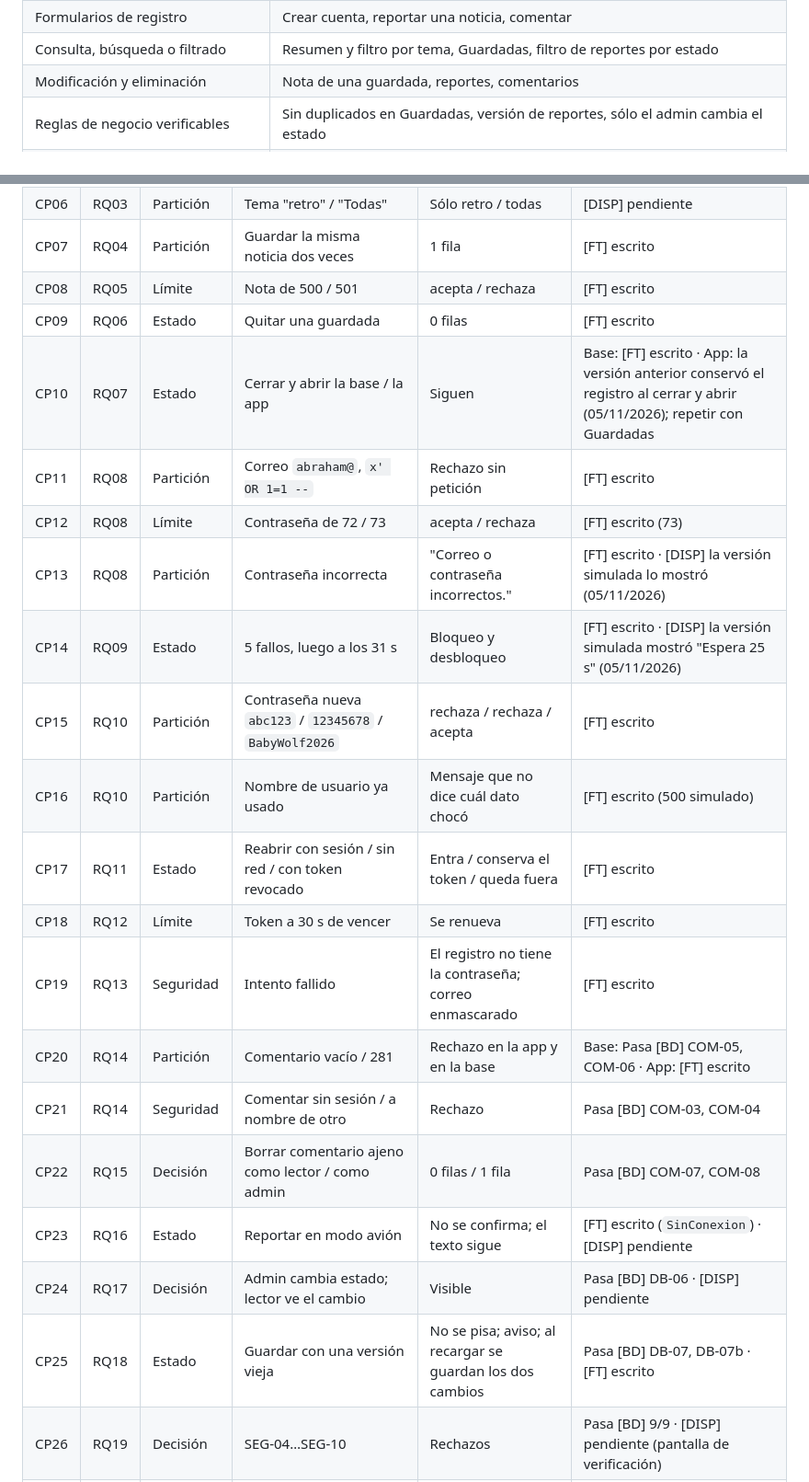
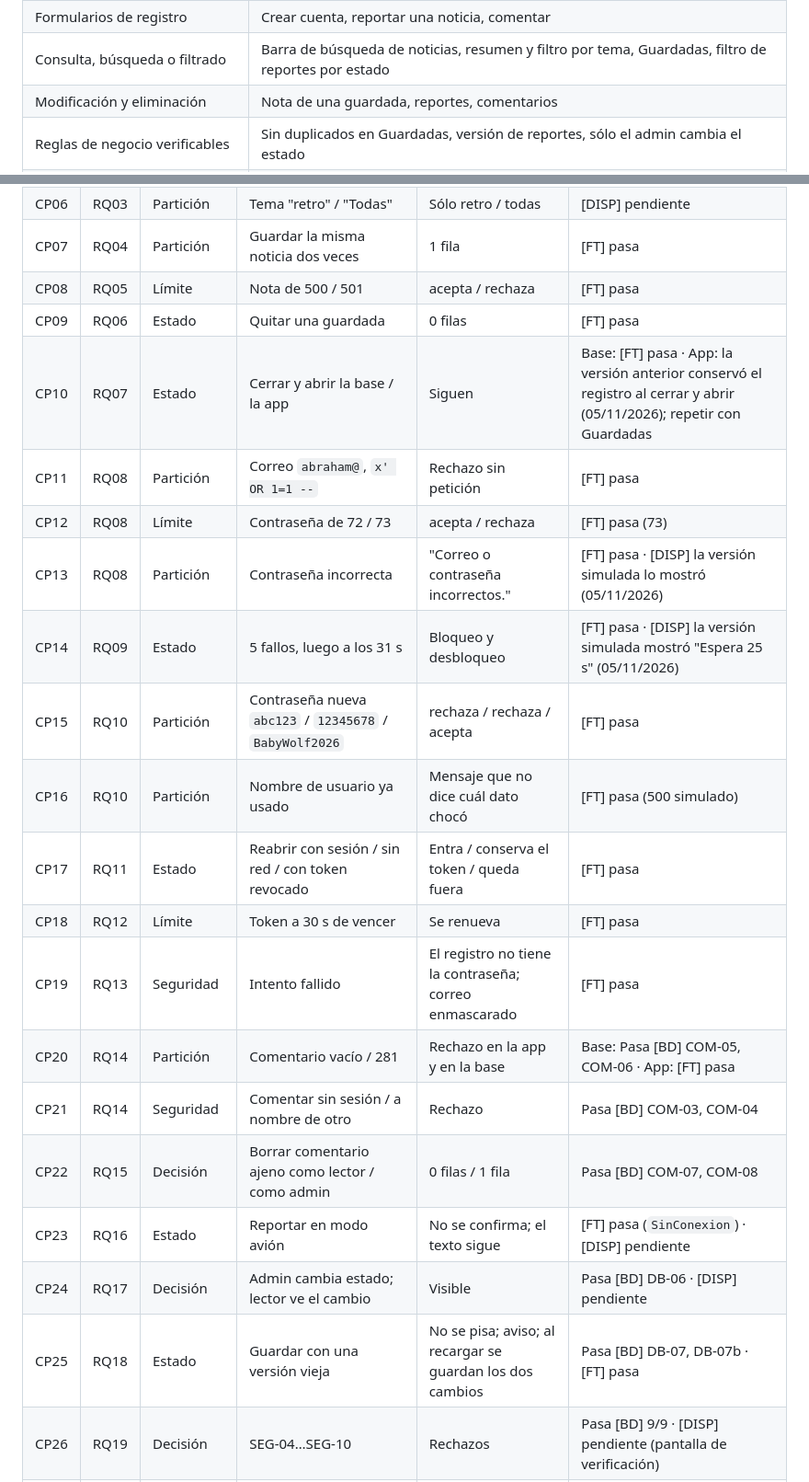
Before and after one commit to luuboon/babywolf-ecosystem, a Markdown page: docs/practicas/practica8_caja_negra.md, 2 parts joined by grey strips. Shown at 92% size. GitHub-like rendering.

```diff
--- a/docs/practicas/practica8_caja_negra.md
+++ b/docs/practicas/practica8_caja_negra.md
@@ -17,7 +17,7 @@ esperada, sin mirar el código.
 |---|---|
 | Autenticación o control de acceso | Cuenta (P5), reglas por dueño y por rol (P10), mesa de ayuda (P7) |
 | Formularios de registro | Crear cuenta, reportar una noticia, comentar |
-| Consulta, búsqueda o filtrado | Resumen y filtro por tema, Guardadas, filtro de reportes por estado |
+| Consulta, búsqueda o filtrado | Barra de búsqueda de noticias, resumen y filtro por tema, Guardadas, filtro de reportes por estado |
 | Modificación y eliminación | Nota de una guardada, reportes, comentarios |
 | Reglas de negocio verificables | Sin duplicados en Guardadas, versión de reportes, sólo el admin cambia el estado |
 | Pantallas, módulos o roles | Lector, admin; admin/agente/usuario en la mesa |
@@ -98,23 +99,23 @@ esperada, sin mirar el código.
 | CP06 | RQ03 | Partición | Tema "retro" / "Todas" | Sólo retro / todas | [DISP] pendiente |
-| CP07 | RQ04 | Partición | Guardar la misma noticia dos veces | 1 fila | [FT] escrito |
-| CP08 | RQ05 | Límite | Nota de 500 / 501 | acepta / rechaza | [FT] escrito |
-| CP09 | RQ06 | Estado | Quitar una guardada | 0 filas | [FT] escrito |
-| CP10 | RQ07 | Estado | Cerrar y abrir la base / la app | Siguen | Base: [FT] escrito · App: la versión anterior conservó el registro al cerrar y abrir (05/11/2026); repetir con Guardadas |
-| CP11 | RQ08 | Partición | Correo `abraham@`, `x' OR 1=1 --` | Rechazo sin petición | [FT] escrito |
-| CP12 | RQ08 | Límite | Contraseña de 72 / 73 | acepta / rechaza | [FT] escrito (73) |
-| CP13 | RQ08 | Partición | Contraseña incorrecta | "Correo o contraseña incorrectos." | [FT] escrito · [DISP] la versión simulada lo mostró (05/11/2026) |
-| CP14 | RQ09 | Estado | 5 fallos, luego a los 31 s | Bloqueo y desbloqueo | [FT] escrito · [DISP] la versión simulada mostró "Espera 25 s" (05/11/2026) |
-| CP15 | RQ10 | Partición | Contraseña nueva `abc123` / `12345678` / `BabyWolf2026` | rechaza / rechaza / acepta | [FT] escrito |
-| CP16 | RQ10 | Partición | Nombre de usuario ya usado | Mensaje que no dice cuál dato chocó | [FT] escrito (500 simulado) |
-| CP17 | RQ11 | Estado | Reabrir con sesión / sin red / con token revocado | Entra / conserva el token / queda fuera | [FT] escrito |
-| CP18 | RQ12 | Límite | Token a 30 s de vencer | Se renueva | [FT] escrito |
-| CP19 | RQ13 | Seguridad | Intento fallido | El registro no tiene la contraseña; correo enmascarado | [FT] escrito |
-| CP20 | RQ14 | Partición | Comentario vacío / 281 | Rechazo en la app y en la base | Base: Pasa [BD] COM-05, COM-06 · App: [FT] escrito |
+| CP07 | RQ04 | Partición | Guardar la misma noticia dos veces | 1 fila | [FT] pasa |
+| CP08 | RQ05 | Límite | Nota de 500 / 501 | acepta / rechaza | [FT] pasa |
+| CP09 | RQ06 | Estado | Quitar una guardada | 0 filas | [FT] pasa |
+| CP10 | RQ07 | Estado | Cerrar y abrir la base / la app | Siguen | Base: [FT] pasa · App: la versión anterior conservó el registro al cerrar y abrir (05/11/2026); repetir con Guardadas |
+| CP11 | RQ08 | Partición | Correo `abraham@`, `x' OR 1=1 --` | Rechazo sin petición | [FT] pasa |
+| CP12 | RQ08 | Límite | Contraseña de 72 / 73 | acepta / rechaza | [FT] pasa (73) |
+| CP13 | RQ08 | Partición | Contraseña incorrecta | "Correo o contraseña incorrectos." | [FT] pasa · [DISP] la versión simulada lo mostró (05/11/2026) |
+| CP14 | RQ09 | Estado | 5 fallos, luego a los 31 s | Bloqueo y desbloqueo | [FT] pasa · [DISP] la versión simulada mostró "Espera 25 s" (05/11/2026) |
+| CP15 | RQ10 | Partición | Contraseña nueva `abc123` / `12345678` / `BabyWolf2026` | rechaza / rechaza / acepta | [FT] pasa |
+| CP16 | RQ10 | Partición | Nombre de usuario ya usado | Mensaje que no dice cuál dato chocó | [FT] pasa (500 simulado) |
+| CP17 | RQ11 | Estado | Reabrir con sesión / sin red / con token revocado | Entra / conserva el token / queda fuera | [FT] pasa |
+| CP18 | RQ12 | Límite | Token a 30 s de vencer | Se renueva | [FT] pasa |
+| CP19 | RQ13 | Seguridad | Intento fallido | El registro no tiene la contraseña; correo enmascarado | [FT] pasa |
+| CP20 | RQ14 | Partición | Comentario vacío / 281 | Rechazo en la app y en la base | Base: Pasa [BD] COM-05, COM-06 · App: [FT] pasa |
 | CP21 | RQ14 | Seguridad | Comentar sin sesión / a nombre de otro | Rechazo | Pasa [BD] COM-03, COM-04 |
 | CP22 | RQ15 | Decisión | Borrar comentario ajeno como lector / como admin | 0 filas / 1 fila | Pasa [BD] COM-07, COM-08 |
-| CP23 | RQ16 | Estado | Reportar en modo avión | No se confirma; el texto sigue | [FT] escrito (`SinConexion`) · [DISP] pendiente |
+| CP23 | RQ16 | Estado | Reportar en modo avión | No se confirma; el texto sigue | [FT] pasa (`SinConexion`) · [DISP] pendiente |
 | CP24 | RQ17 | Decisión | Admin cambia estado; lector ve el cambio | Visible | Pasa [BD] DB-06 · [DISP] pendiente |
-| CP25 | RQ18 | Estado | Guardar con una versión vieja | No se pisa; aviso; al recargar se guardan los dos cambios | Pasa [BD] DB-07, DB-07b · [FT] escrito |
+| CP25 | RQ18 | Estado | Guardar con una versión vieja | No se pisa; aviso; al recargar se guardan los dos cambios | Pasa [BD] DB-07, DB-07b · [FT] pasa |
 | CP26 | RQ19 | Decisión | SEG-04…SEG-10 | Rechazos | Pasa [BD] 9/9 · [DISP] pendiente (pantalla de verificación) |
 | CP27 | RQ20 | Decisión | Admin cambia dueño / borra ajeno | Rechazado / 0 filas | Pasa [BD] ADM-02, ADM-03 |
 | CP28 | RQ20 | Partición | Prioridad `urgente` | Rechazo de la base | Pasa [BD] DB-RN |
```
Also changed, not shown: other parts of docs/practicas/practica8_caja_negra.md (+17 -14 lines).
